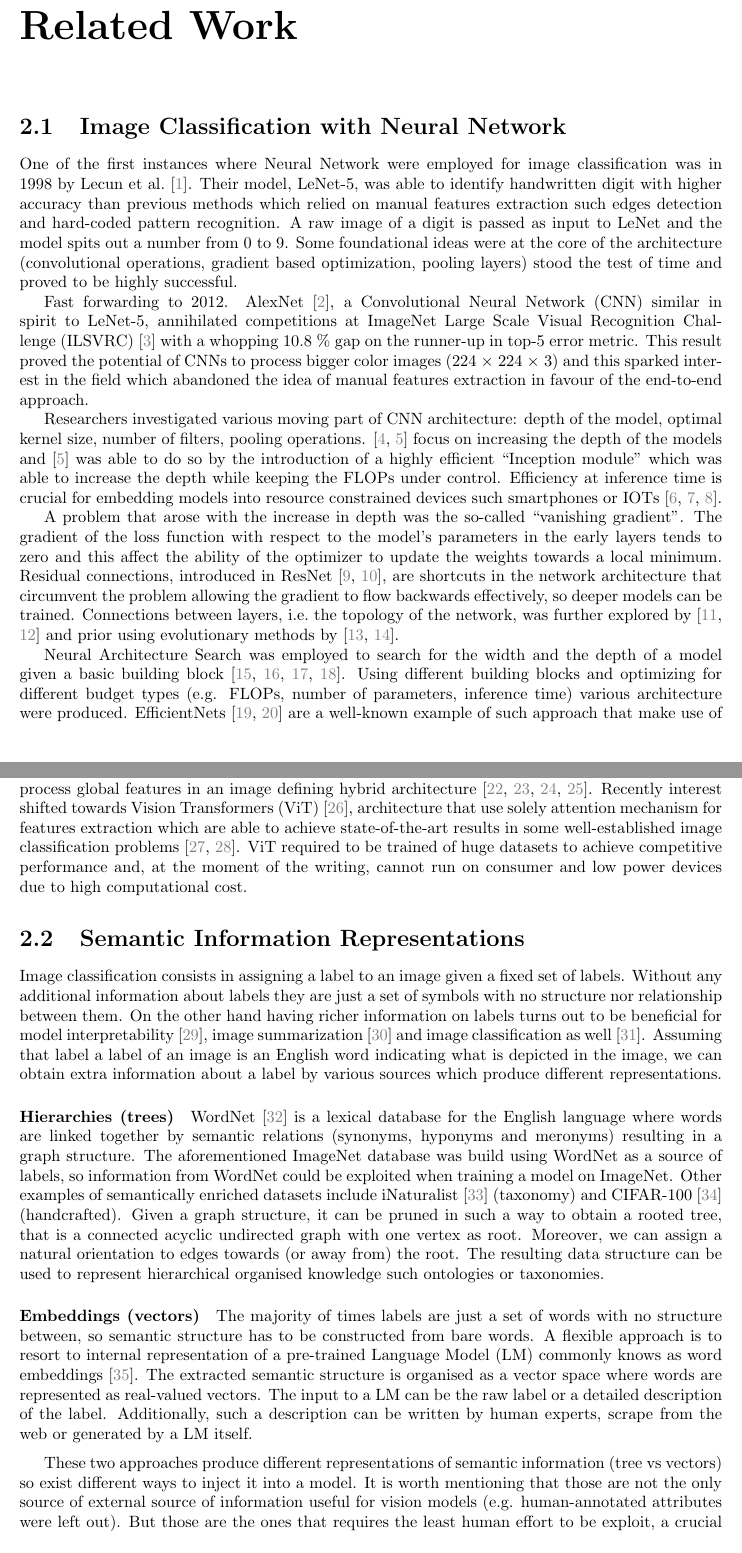
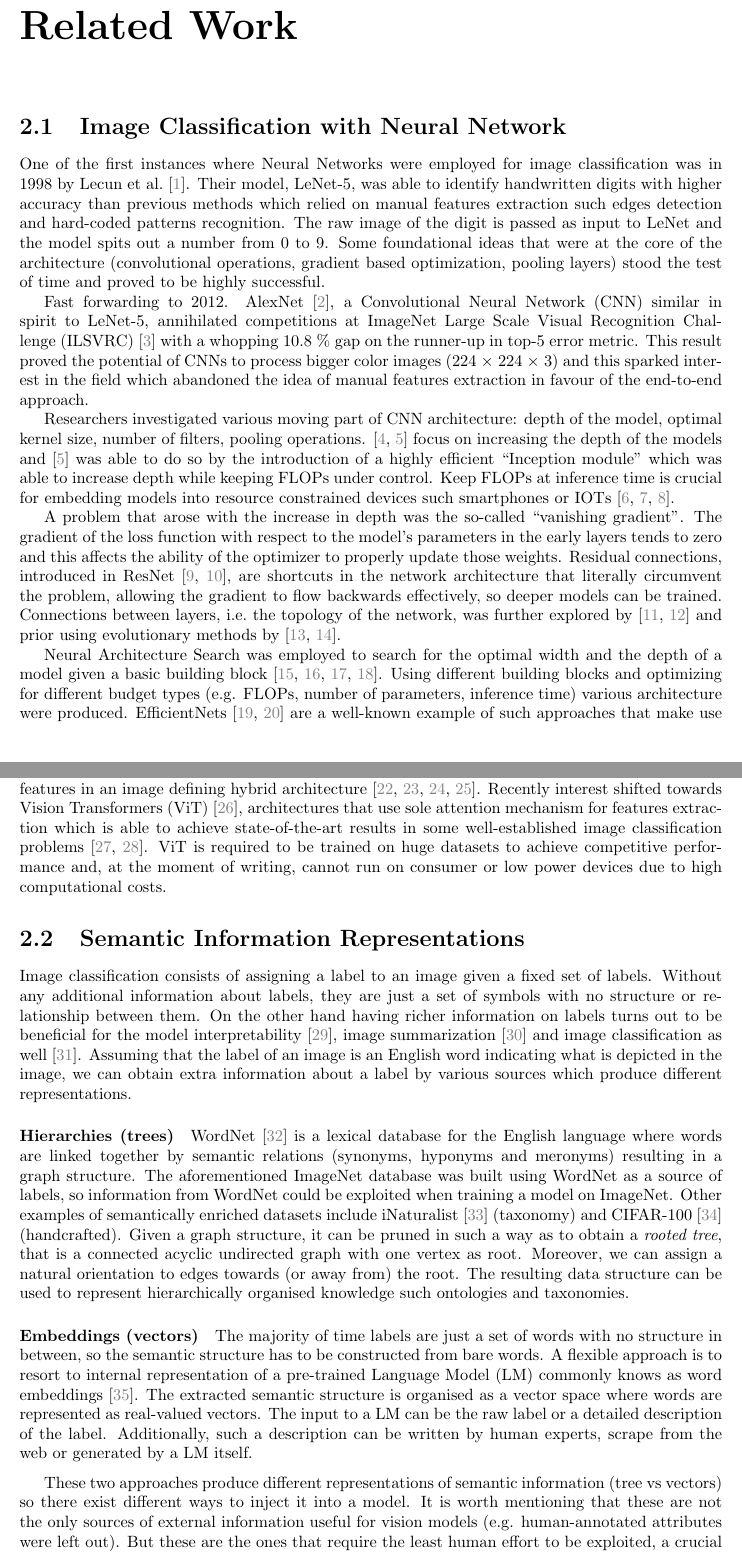
Before and after one commit to S1M0N38/master-thesis, a LaTeX thesis (thesis/main.tex, which reads thesis/chapters/02_related_work.tex): two parts of pages 8 and 9 of 38, joined at a grey line, cut so that both start at the same text. Compiled offline with pdfLaTeX; a LaTeX package or settings file that is missing is left out.

Commit message:
Enhanced grammar ch02

```diff
--- a/thesis/chapters/02_related_work.tex
+++ b/thesis/chapters/02_related_work.tex
@@ -4,13 +4,13 @@
 \section{Image Classification with Neural Network}
 \label{sec:image-classification-with-neural-network}
 
-One of the first instances where Neural Network were employed for image
+One of the first instances where Neural Networks were employed for image
 classification was in 1998 by Lecun et al.~\cite{GradientBasedLecun1998}. Their
-model, LeNet-5, was able to identify handwritten digit with higher accuracy
+model, LeNet-5, was able to identify handwritten digits with higher accuracy
 than previous methods which relied on manual features extraction such edges
-detection and hard-coded pattern recognition. A raw image of a digit is passed
-as input to LeNet and the model spits out a number from 0 to 9. Some
-foundational ideas were at the core of the architecture (convolutional
+detection and hard-coded patterns recognition. The raw image of the digit is
+passed as input to LeNet and the model spits out a number from 0 to 9. Some
+foundational ideas that were at the core of the architecture (convolutional
 operations, gradient based optimization, pooling layers) stood the test of time
 and proved to be highly successful.
 
@@ -27,56 +27,57 @@ depth of the model, optimal kernel size, number of filters, pooling operations.
 \cite{VeryDeepConvoSimony2014,GoingDeeperWiSzeged2014} focus on increasing the
 depth of the models and \cite{GoingDeeperWiSzeged2014} was able to do so by the
 introduction of a highly efficient ``Inception module'' which was able to
-increase the depth while keeping the FLOPs under control. Efficiency at
-inference time is crucial for embedding models into resource constrained
-devices such smartphones or IOTs~\cite{SqueezenetAleIandol2016,
-MnasnetPlatfoTanM2018, MobilenetsEffHoward2017}.
+increase depth while keeping FLOPs under control. Keep FLOPs at inference time
+is crucial for embedding models into resource constrained devices such
+smartphones or IOTs~\cite{SqueezenetAleIandol2016, MnasnetPlatfoTanM2018,
+MobilenetsEffHoward2017}.
 
 A problem that arose with the increase in depth was the so-called ``vanishing
 gradient''. The gradient of the loss function with respect to the model's
-parameters in the early layers tends to zero and this affect the ability of the
-optimizer to update the weights towards a local minimum. Residual connections,
-introduced in ResNet~\cite{DeepResidualLHeKa2015, IdentityMappinHeKa2016}, are
-shortcuts in the network architecture that circumvent the problem allowing the
+parameters in the early layers tends to zero and this affects the ability of the
+optimizer to properly update those weights. Residual connections, introduced in
+ResNet~\cite{DeepResidualLHeKa2015, IdentityMappinHeKa2016}, are shortcuts in
+the network architecture that literally circumvent the problem, allowing the
 gradient to flow backwards effectively, so deeper models can be trained.
 Connections between layers, i.e.\ the topology of the network, was further
 explored by~\cite{DualPathNetwoChen2017, DenselyConnectHuang2016} and prior
 using evolutionary methods by~\cite{DesigningNeuraMiller1989,
 EvolvingNeuralStanle2002}.
 
-Neural Architecture Search was employed to search for the width and the depth
-of a model given a basic building block~\cite{ProgressiveNeuLiuC2017,
+Neural Architecture Search was employed to search for the optimal width and the
+depth of a model given a basic building block~\cite{ProgressiveNeuLiuC2017,
 GeneticCnnXieL2017, LargeScaleEvoReal2017, RegularizedEvoReal2018}. Using
-different building blocks and optimizing for different budget types (e.g.
-FLOPs, number of parameters, inference time) various architecture were
-produced. EfficientNets~\cite{EfficientnetRTanM2019, Efficientnetv2TanM2021}
-are a well-known example of such approach that make use of
-Squeeze-and-Excitation module~\cite{SqueezeAndExcHuJi2017} as basic component.
+different building blocks and optimizing for different budget types (e.g. FLOPs,
+number of parameters, inference time) various architecture were produced.
+EfficientNets~\cite{EfficientnetRTanM2019, Efficientnetv2TanM2021} are a
+well-known example of such approaches that make use of Squeeze-and-Excitation
+module~\cite{SqueezeAndExcHuJi2017} as basic component.
 
-Stacks of convolution blocks followed by a fully connected layers start to
-reach the limit regarding classification accuracy. \acrshort{cnn}s were
-equipped with an attention mechanism be able to effectively process global
-features in an image defining hybrid
-architecture~\cite{SpatialTransfoJaderb2015, LookAndThinkCaoC2015,
-ShowAttendAnXuKe2015, ScaCnnSpatiaChen2016}. Recently interest shifted towards
-Vision Transformers (ViT)~\cite{AnImageIsWorDosovi2020}, architecture that use
-solely attention mechanism for features extraction which are able to achieve
-state-of-the-art results in some well-established image classification
-problems~\cite{TransformersInKhan2021, ASurveyOnVisHanK2023}. ViT required to
-be trained of huge datasets to achieve competitive performance and, at the
-moment of the writing, cannot run on consumer and low power devices due to high
-computational cost.
+Stacks of convolution blocks followed by \acrfull{fc} layers start to reach
+the limit regarding classification accuracy. \acrshort{cnn}s were equipped with
+an attention mechanism to be able to effectively process global features in an
+image defining hybrid architecture~\cite{SpatialTransfoJaderb2015,
+LookAndThinkCaoC2015, ShowAttendAnXuKe2015, ScaCnnSpatiaChen2016}. Recently
+interest shifted towards Vision Transformers
+(ViT)~\cite{AnImageIsWorDosovi2020}, architectures that use sole attention
+mechanism for features extraction which is able to achieve state-of-the-art
+results in some well-established image classification
+problems~\cite{TransformersInKhan2021, ASurveyOnVisHanK2023}. ViT is required to
+be trained on huge datasets to achieve competitive performance and, at the
+moment of writing, cannot run on consumer or low power devices due to high
+computational costs.
 
 \section{Semantic Information Representations}
 \label{sec:semantic-information-sources}
-Image classification consists in assigning a label to an image given a fixed
-set of labels. Without any additional information about labels they are just a
-set of symbols with no structure nor relationship between them. On the other
-hand having richer information on labels turns out to be beneficial for model
+
+Image classification consists of assigning a label to an image given a fixed set
+of labels. Without any additional information about labels, they are just a set
+of symbols with no structure or relationship between them. On the other hand
+having richer information on labels turns out to be beneficial for the model
 interpretability~\cite{ImprovingInterDong2017}, image
 summarization~\cite{SemanticImagePasini2022} and image classification as
-well~\cite{MakingBetterMBertin2019}. Assuming that label a label of an image is
-an English word indicating what is depicted in the image, we can obtain extra
+well~\cite{MakingBetterMBertin2019}. Assuming that the label of an image is an
+English word indicating what is depicted in the image, we can obtain extra
 information about a label by various sources which produce different
 representations.
 
```
Also changed, not shown: thesis/chapters/02_related_work.tex (99 more changed lines).
